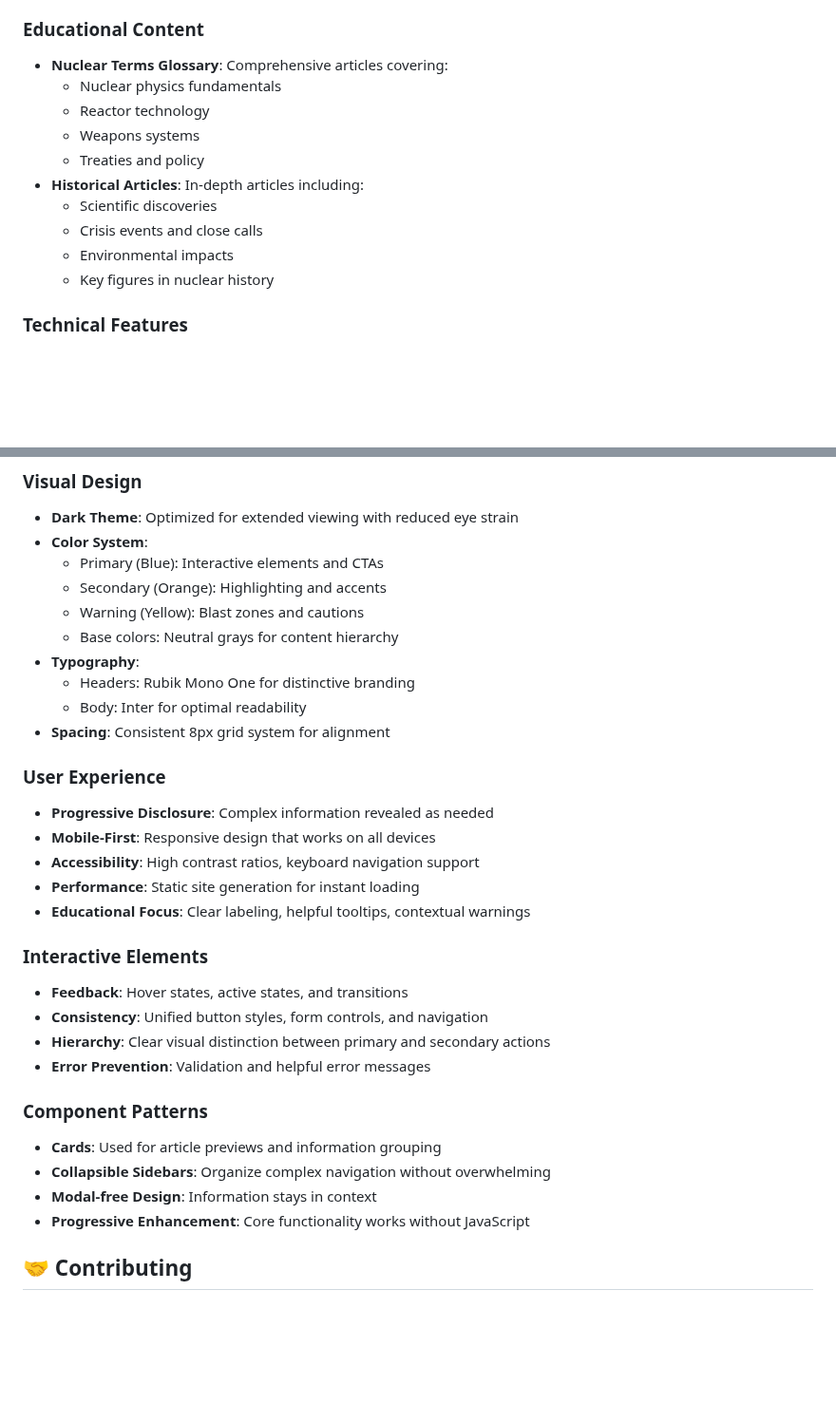
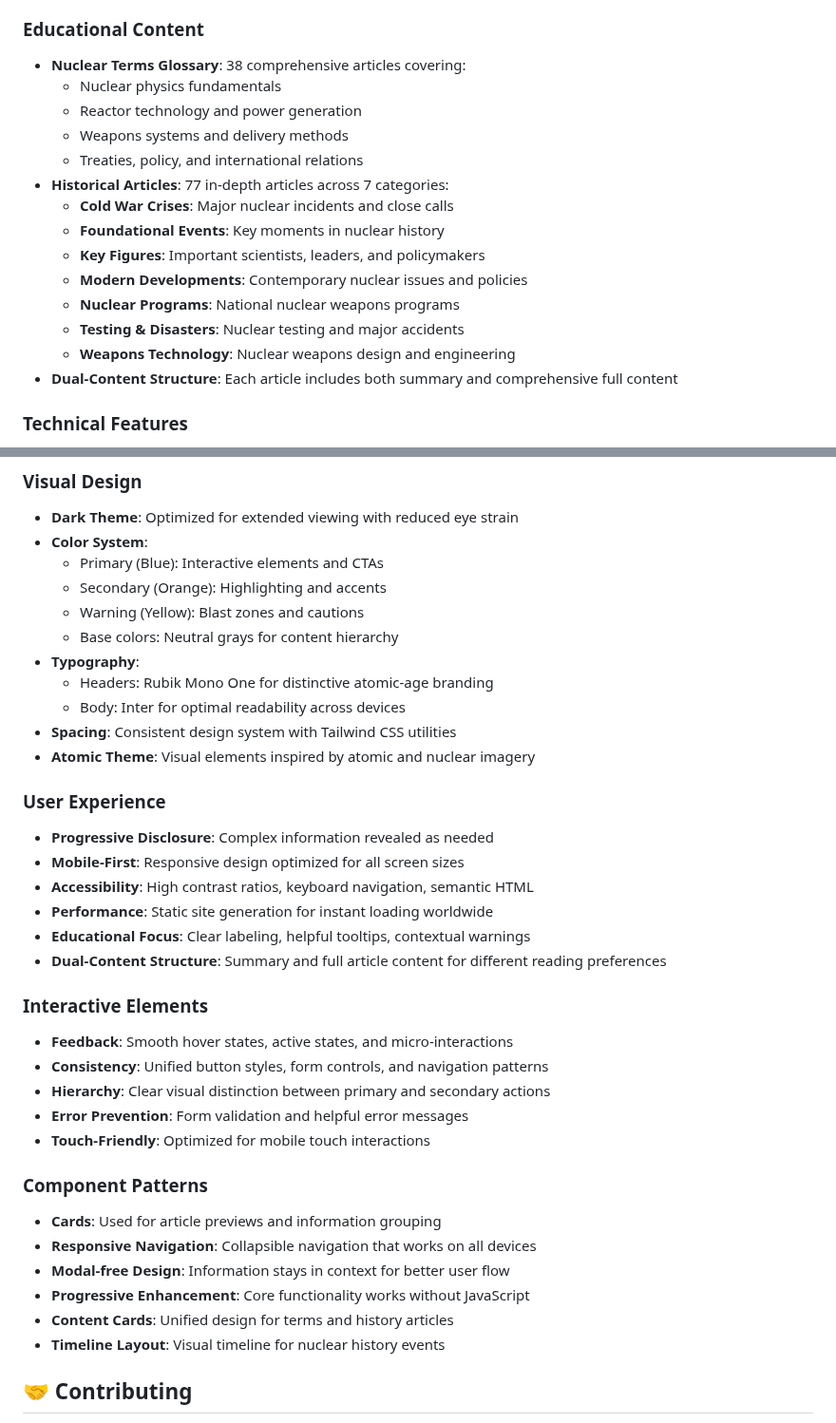
Before and after one commit to nuclearblastsimulator/nuclear-blast-simulator, a Markdown page: README.md, 2 parts joined by grey strips. Shown at 95% size. GitHub-like rendering; blank space fills up the shorter version.

```diff
--- a/README.md
+++ b/README.md
@@ -25,16 +27,20 @@ This simulator serves as an educational resource to help people understand:
 - **Detailed Effects**: Click zones for casualty estimates and damage info
 
 ### Educational Content
-- **Nuclear Terms Glossary**: Comprehensive articles covering:
+- **Nuclear Terms Glossary**: 38 comprehensive articles covering:
   - Nuclear physics fundamentals
-  - Reactor technology
-  - Weapons systems
-  - Treaties and policy
-- **Historical Articles**: In-depth articles including:
-  - Scientific discoveries
-  - Crisis events and close calls
-  - Environmental impacts
-  - Key figures in nuclear history
+  - Reactor technology and power generation
+  - Weapons systems and delivery methods
+  - Treaties, policy, and international relations
+- **Historical Articles**: 77 in-depth articles across 7 categories:
+  - **Cold War Crises**: Major nuclear incidents and close calls
+  - **Foundational Events**: Key moments in nuclear history
+  - **Key Figures**: Important scientists, leaders, and policymakers
+  - **Modern Developments**: Contemporary nuclear issues and policies
+  - **Nuclear Programs**: National nuclear weapons programs
+  - **Testing & Disasters**: Nuclear testing and major accidents
+  - **Weapons Technology**: Nuclear weapons design and engineering
+- **Dual-Content Structure**: Each article includes both summary and comprehensive full content
 
 ### Technical Features
 - **Damage Zones**:
@@ -175,28 +224,33 @@ Where R is radius and Y is yield in kilotons.
   - Warning (Yellow): Blast zones and cautions
   - Base colors: Neutral grays for content hierarchy
 - **Typography**:
-  - Headers: Rubik Mono One for distinctive branding
-  - Body: Inter for optimal readability
-- **Spacing**: Consistent 8px grid system for alignment
+  - Headers: Rubik Mono One for distinctive atomic-age branding
+  - Body: Inter for optimal readability across devices
+- **Spacing**: Consistent design system with Tailwind CSS utilities
+- **Atomic Theme**: Visual elements inspired by atomic and nuclear imagery
 
 ### User Experience
 - **Progressive Disclosure**: Complex information revealed as needed
-- **Mobile-First**: Responsive design that works on all devices
-- **Accessibility**: High contrast ratios, keyboard navigation support
-- **Performance**: Static site generation for instant loading
+- **Mobile-First**: Responsive design optimized for all screen sizes
+- **Accessibility**: High contrast ratios, keyboard navigation, semantic HTML
+- **Performance**: Static site generation for instant loading worldwide
 - **Educational Focus**: Clear labeling, helpful tooltips, contextual warnings
+- **Dual-Content Structure**: Summary and full article content for different reading preferences
 
 ### Interactive Elements
-- **Feedback**: Hover states, active states, and transitions
-- **Consistency**: Unified button styles, form controls, and navigation
+- **Feedback**: Smooth hover states, active states, and micro-interactions
+- **Consistency**: Unified button styles, form controls, and navigation patterns
 - **Hierarchy**: Clear visual distinction between primary and secondary actions
-- **Error Prevention**: Validation and helpful error messages
+- **Error Prevention**: Form validation and helpful error messages
+- **Touch-Friendly**: Optimized for mobile touch interactions
 
 ### Component Patterns
 - **Cards**: Used for article previews and information grouping
-- **Collapsible Sidebars**: Organize complex navigation without overwhelming
-- **Modal-free Design**: Information stays in context
+- **Responsive Navigation**: Collapsible navigation that works on all devices
+- **Modal-free Design**: Information stays in context for better user flow
 - **Progressive Enhancement**: Core functionality works without JavaScript
+- **Content Cards**: Unified design for terms and history articles
+- **Timeline Layout**: Visual timeline for nuclear history events
 
 ## 🤝 Contributing
 
```
Also changed, not shown: other parts of README.md (+104 -34 lines).
